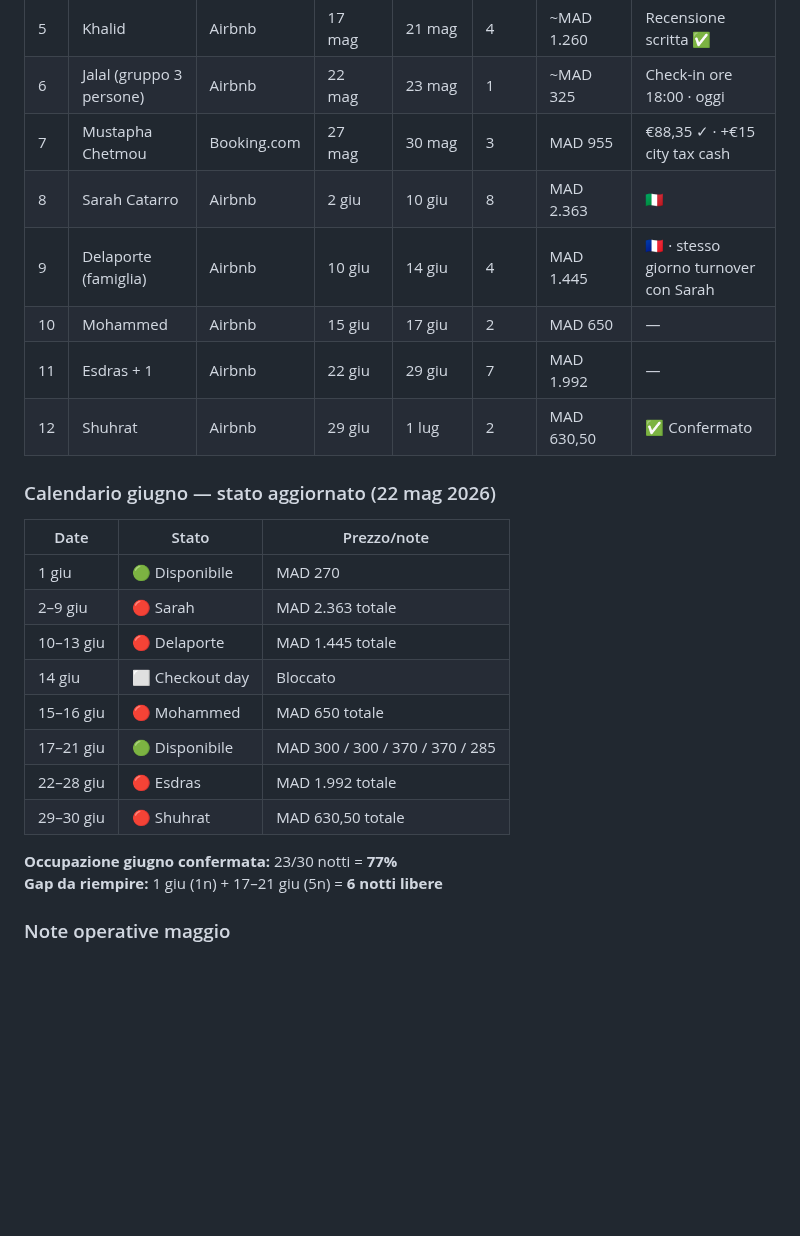
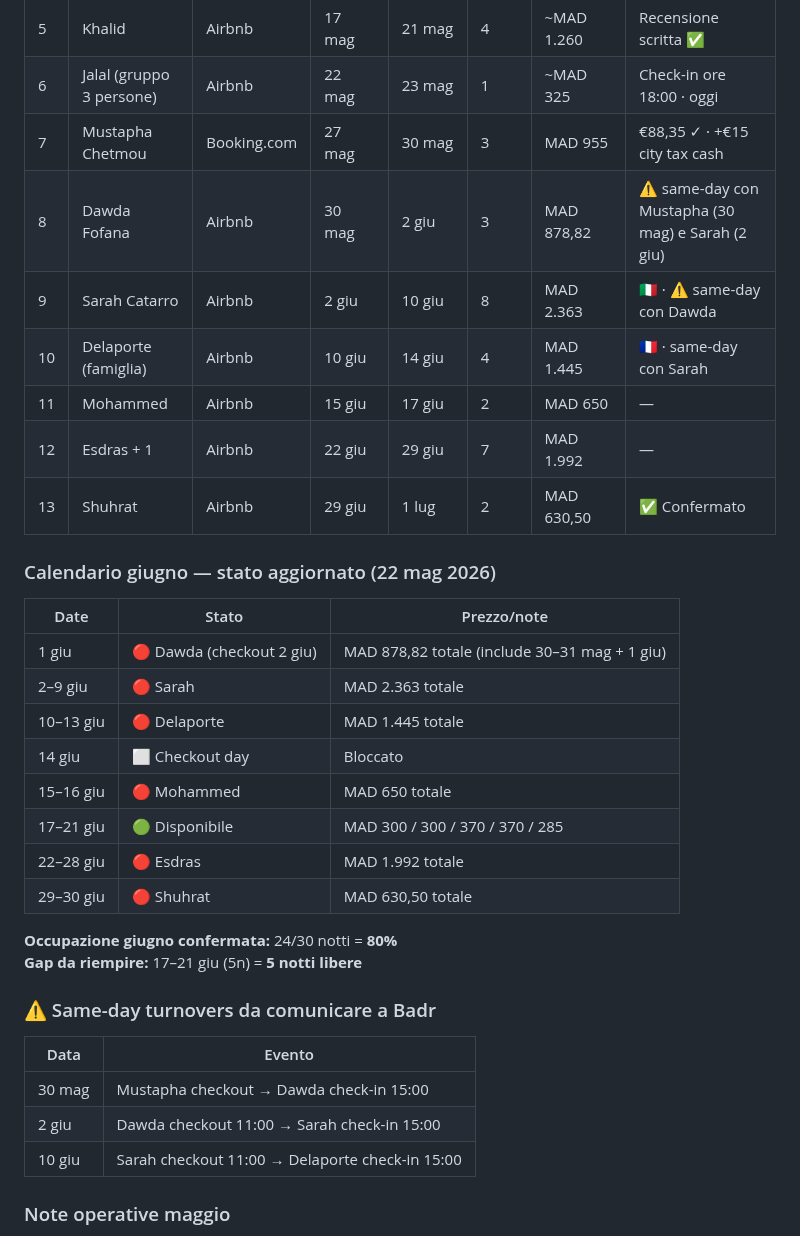
Before and after one commit to belhijou1997-tech/ATLASTAY, a Markdown page: darsalma.md, the part around the change. Drawn GitHub-style; blank space fills up the shorter version.

Commit message:
Aggiunge Dawda Fofana (#8, 30 mag-2 giu, MAD 878,82): maggio 20n, giugno 80%, 3 same-day turnover per Badr
https://claude.ai/code/session_015DSZQeYauXTZWGZdeXYvf5

```diff
--- a/darsalma.md
+++ b/darsalma.md
@@ -420,16 +420,17 @@ Crescita del +84% da fine maggio a fine luglio. Coerente con l'apertura della pi
 | 5 | Khalid | Airbnb | 17 mag | 21 mag | 4 | ~MAD 1.260 | Recensione scritta ✅ |
 | 6 | Jalal (gruppo 3 persone) | Airbnb | 22 mag | 23 mag | 1 | ~MAD 325 | Check-in ore 18:00 · oggi |
 | 7 | Mustapha Chetmou | Booking.com | 27 mag | 30 mag | 3 | MAD 955 | €88,35 ✓ · +€15 city tax cash |
-| 8 | Sarah Catarro | Airbnb | 2 giu | 10 giu | 8 | MAD 2.363 | 🇮🇹 |
-| 9 | Delaporte (famiglia) | Airbnb | 10 giu | 14 giu | 4 | MAD 1.445 | 🇫🇷 · stesso giorno turnover con Sarah |
-| 10 | Mohammed | Airbnb | 15 giu | 17 giu | 2 | MAD 650 | — |
-| 11 | Esdras + 1 | Airbnb | 22 giu | 29 giu | 7 | MAD 1.992 | — |
-| 12 | Shuhrat | Airbnb | 29 giu | 1 lug | 2 | MAD 630,50 | ✅ Confermato |
+| 8 | Dawda Fofana | Airbnb | 30 mag | 2 giu | 3 | MAD 878,82 | ⚠️ same-day con Mustapha (30 mag) e Sarah (2 giu) |
+| 9 | Sarah Catarro | Airbnb | 2 giu | 10 giu | 8 | MAD 2.363 | 🇮🇹 · ⚠️ same-day con Dawda |
+| 10 | Delaporte (famiglia) | Airbnb | 10 giu | 14 giu | 4 | MAD 1.445 | 🇫🇷 · same-day con Sarah |
+| 11 | Mohammed | Airbnb | 15 giu | 17 giu | 2 | MAD 650 | — |
+| 12 | Esdras + 1 | Airbnb | 22 giu | 29 giu | 7 | MAD 1.992 | — |
+| 13 | Shuhrat | Airbnb | 29 giu | 1 lug | 2 | MAD 630,50 | ✅ Confermato |
 
 ### Calendario giugno — stato aggiornato (22 mag 2026)
 | Date | Stato | Prezzo/note |
 |------|-------|-------------|
-| 1 giu | 🟢 Disponibile | MAD 270 |
+| 1 giu | 🔴 Dawda (checkout 2 giu) | MAD 878,82 totale (include 30–31 mag + 1 giu) |
 | 2–9 giu | 🔴 Sarah | MAD 2.363 totale |
 | 10–13 giu | 🔴 Delaporte | MAD 1.445 totale |
 | 14 giu | ⬜ Checkout day | Bloccato |
@@ -438,8 +439,15 @@ Crescita del +84% da fine maggio a fine luglio. Coerente con l'apertura della pi
 | 22–28 giu | 🔴 Esdras | MAD 1.992 totale |
 | 29–30 giu | 🔴 Shuhrat | MAD 630,50 totale |
 
-**Occupazione giugno confermata:** 23/30 notti = **77%**
-**Gap da riempire:** 1 giu (1n) + 17–21 giu (5n) = **6 notti libere**
+**Occupazione giugno confermata:** 24/30 notti = **80%**
+**Gap da riempire:** 17–21 giu (5n) = **5 notti libere**
+
+### ⚠️ Same-day turnovers da comunicare a Badr
+| Data | Evento |
+|------|--------|
+| 30 mag | Mustapha checkout → Dawda check-in 15:00 |
+| 2 giu | Dawda checkout 11:00 → Sarah check-in 15:00 |
+| 10 giu | Sarah checkout 11:00 → Delaporte check-in 15:00 |
 
 ### Note operative maggio
 - **27–29 mag**: bloccati manualmente su Airbnb per Mustapha (Booking.com) ✅
```
